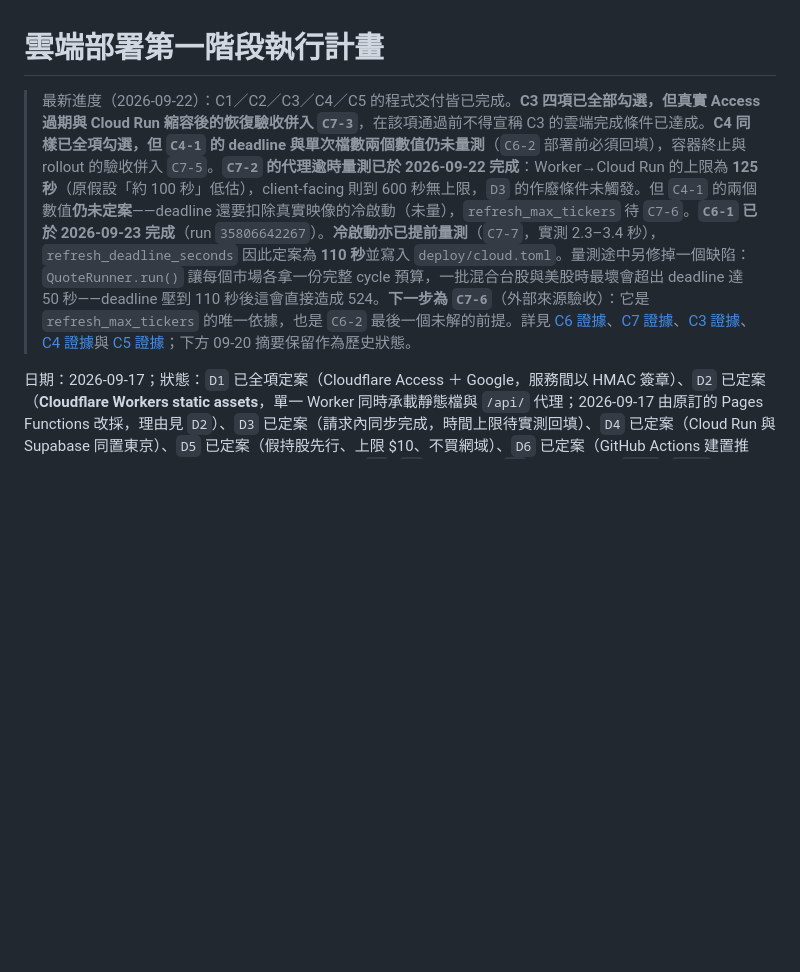
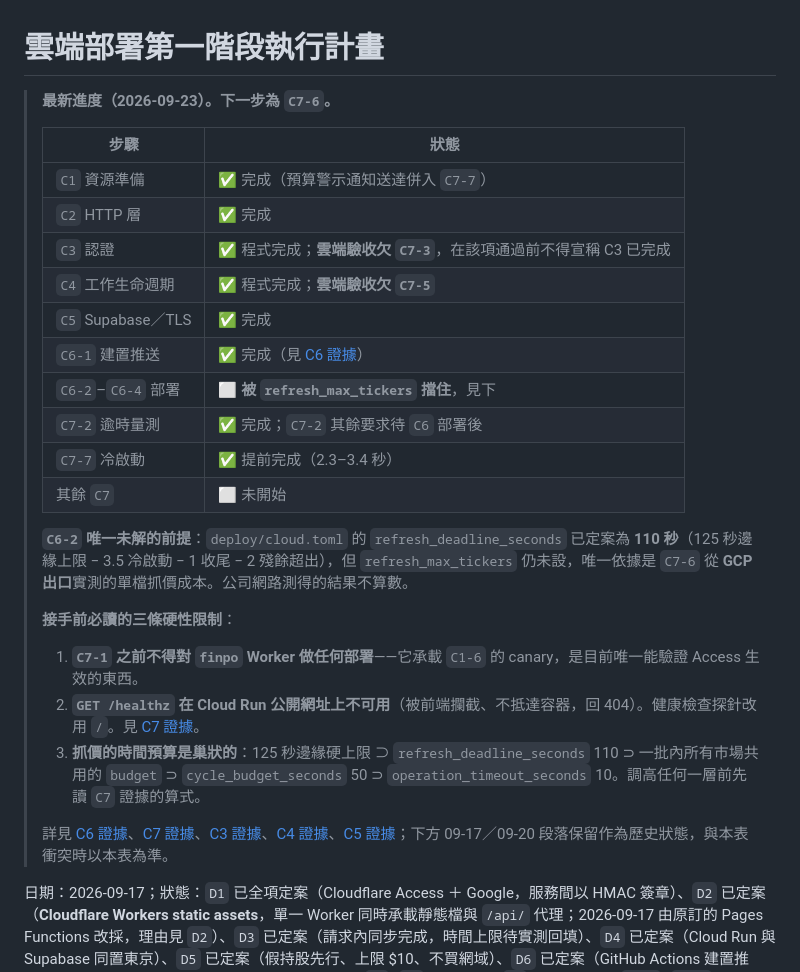
Before and after one commit to tommy12lin/stock-quote-fetcher, a Markdown page: docs/cloud-phase-1-plan.md, the part around the change. Drawn GitHub-style; blank space fills up the shorter version.

Commit message:
[docs] 重寫計畫書抬頭為可接手的現況表；更正兩處已失效的敘述
抬頭原本是逐次追加的長段落，累積到自相矛盾：一邊寫「C4-1 的 deadline 與單次檔數兩個
數值仍未量測」，一邊寫 deadline 已定案 110 秒。抬頭是接手時最先讀的東西，矛盾的抬頭
比沒有抬頭更糟。改為現況表，並明列 C6-2 唯一未解的前提與三條接手前必讀的硬性限制
（finpo canary 不得覆寫、/healthz 公開網址不可用、時間預算的巢狀關係）。舊段落保留為
歷史，但註明衝突時以新表為準。

另更正 C6 證據兩處：

- cleanup policy 原寫「累積到第 4 個 tag 時才會首次驗證刪除」。今日已達 4 個版本而四個
  都還在——Artifact Registry 的 cleanup policy 是背景非同步回收，不在推送時同步套用。
  「下一次建置就會看到刪除」是錯的。改為記明時機不由推送決定，並提示下次看到超量時先
  懷疑尚未回收、再懷疑 policy 設錯。
- 新增一節記 paths-ignore 的判斷單位。今日把程式與文件拆成兩個 commit 一起推，建置照常
  觸發（正確），但 run 與映像 tag 都掛在 head commit（文件那個）上，tag 為 06e2df807527
  而非程式 commit 2a94be4。paths-ignore 評估的是整次 push 的檔案集合而非逐個 commit，
  GitHub 以 head commit 標記 run。對 C6-4 的影響是：從 tag 反查「這個映像對應哪次程式
  變更」會查到錯的 commit；回滾以 digest 為準故不受影響。要讓兩者對應必須分兩次 push，
  分兩個 commit 沒有用——提議拆 commit 時給的那個理由不成立。

Co-Authored-By: Claude Opus 5 (1M context) <noreply@anthropic.com>

```diff
--- a/docs/cloud-phase-1-plan.md
+++ b/docs/cloud-phase-1-plan.md
@@ -1,6 +1,28 @@
 # 雲端部署第一階段執行計畫
 
-> 最新進度（2026-09-22）：C1／C2／C3／C4／C5 的程式交付皆已完成。**C3 四項已全部勾選，但真實 Access 過期與 Cloud Run 縮容後的恢復驗收併入 `C7-3`**，在該項通過前不得宣稱 C3 的雲端完成條件已達成。**C4 同樣已全項勾選，但 `C4-1` 的 deadline 與單次檔數兩個數值仍未量測**（`C6-2` 部署前必須回填），容器終止與 rollout 的驗收併入 `C7-5`。**`C7-2` 的代理逾時量測已於 2026-09-22 完成**：Worker→Cloud Run 的上限為 **125 秒**（原假設「約 100 秒」低估），client-facing 則到 600 秒無上限，`D3` 的作廢條件未觸發。但 `C4-1` 的兩個數值**仍未定案**——deadline 還要扣除真實映像的冷啟動（未量），`refresh_max_tickers` 待 `C7-6`。**`C6-1` 已於 2026-09-23 完成**（run `35806642267`）。**冷啟動亦已提前量測**（`C7-7`，實測 2.3–3.4 秒），`refresh_deadline_seconds` 因此定案為 **110 秒**並寫入 `deploy/cloud.toml`。量測途中另修掉一個缺陷：`QuoteRunner.run()` 讓每個市場各拿一份完整 cycle 預算，一批混合台股與美股時最壞會超出 deadline 達 50 秒——deadline 壓到 110 秒後這會直接造成 524。**下一步為 `C7-6`**（外部來源驗收）：它是 `refresh_max_tickers` 的唯一依據，也是 `C6-2` 最後一個未解的前提。詳見 [C6 證據](cloud-C6-evidence.md)、[C7 證據](cloud-C7-evidence.md)、[C3 證據](cloud-C3-evidence.md)、[C4 證據](cloud-C4-evidence.md)與 [C5 證據](cloud-C5-evidence.md)；下方 09-20 摘要保留作為歷史狀態。
+> **最新進度（2026-09-23）。下一步為 `C7-6`。**
+>
+> | 步驟 | 狀態 |
+> |---|---|
+> | `C1` 資源準備 | ✅ 完成（預算警示通知送達併入 `C7-7`） |
+> | `C2` HTTP 層 | ✅ 完成 |
+> | `C3` 認證 | ✅ 程式完成；**雲端驗收欠 `C7-3`**，在該項通過前不得宣稱 C3 已完成 |
+> | `C4` 工作生命週期 | ✅ 程式完成；**雲端驗收欠 `C7-5`** |
+> | `C5` Supabase／TLS | ✅ 完成 |
+> | `C6-1` 建置推送 | ✅ 完成（見 [C6 證據](cloud-C6-evidence.md)） |
+> | `C6-2`–`C6-4` 部署 | ⬜ **被 `refresh_max_tickers` 擋住**，見下 |
+> | `C7-2` 逾時量測 | ✅ 完成；`C7-2` 其餘要求待 `C6` 部署後 |
+> | `C7-7` 冷啟動 | ✅ 提前完成（2.3–3.4 秒） |
+> | 其餘 `C7` | ⬜ 未開始 |
+>
+> **`C6-2` 唯一未解的前提**：`deploy/cloud.toml` 的 `refresh_deadline_seconds` 已定案為 **110 秒**（125 秒邊緣上限 − 3.5 冷啟動 − 1 收尾 − 2 殘餘超出），但 `refresh_max_tickers` 仍未設，唯一依據是 `C7-6` 從 **GCP 出口**實測的單檔抓價成本。公司網路測得的結果不算數。
+>
+> **接手前必讀的三條硬性限制**：
+> 1. **`C7-1` 之前不得對 `finpo` Worker 做任何部署**——它承載 `C1-6` 的 canary，是目前唯一能驗證 Access 生效的東西。
+> 2. **`GET /healthz` 在 Cloud Run 公開網址上不可用**（被前端攔截、不抵達容器，回 404）。健康檢查探針改用 `/`。見 [C7 證據](cloud-C7-evidence.md)。
+> 3. **抓價的時間預算是巢狀的**：125 秒邊緣硬上限 ⊃ `refresh_deadline_seconds` 110 ⊃ 一批內所有市場共用的 `budget` ⊃ `cycle_budget_seconds` 50 ⊃ `operation_timeout_seconds` 10。調高任何一層前先讀 `C7` 證據的算式。
+>
+> 詳見 [C6 證據](cloud-C6-evidence.md)、[C7 證據](cloud-C7-evidence.md)、[C3 證據](cloud-C3-evidence.md)、[C4 證據](cloud-C4-evidence.md)、[C5 證據](cloud-C5-evidence.md)；下方 09-17／09-20 段落保留作為歷史狀態，與本表衝突時以本表為準。
 
 日期：2026-09-17；狀態：`D1` 已全項定案（Cloudflare Access ＋ Google，服務間以 HMAC 簽章）、`D2` 已定案（**Cloudflare Workers static assets**，單一 Worker 同時承載靜態檔與 `/api/` 代理；2026-09-17 由原訂的 Pages Functions 改採，理由見 `D2`）、`D3` 已定案（請求內同步完成，時間上限待實測回填）、`D4` 已定案（Cloud Run 與 Supabase 同置東京）、`D5` 已定案（假持股先行、上限 $10、不買網域）、`D6` 已定案（GitHub Actions 建置推送，以 Workload Identity Federation 免金鑰認證）。`D1`–`D6` 全數定案，**`C1` 已全部完成**（`C1-1`–`C1-9`；四項完成條件中「預算警示可收到通知」因零花費無法觸發，併入 `C7-7`，不構成阻擋）。**`C2` 已全部完成**（2026-09-18／09-20，`C2-1`–`C2-7` ＋ 補立的健康檢查端點；HTTP 層改為 FastAPI ＋ uvicorn，證據見 `docs/cloud-C2-evidence.md`）。下一步為 `C3`／`C4`／`C5`。
 
```
Also changed, not shown: docs/cloud-C6-evidence.md (+9 -1 lines).
